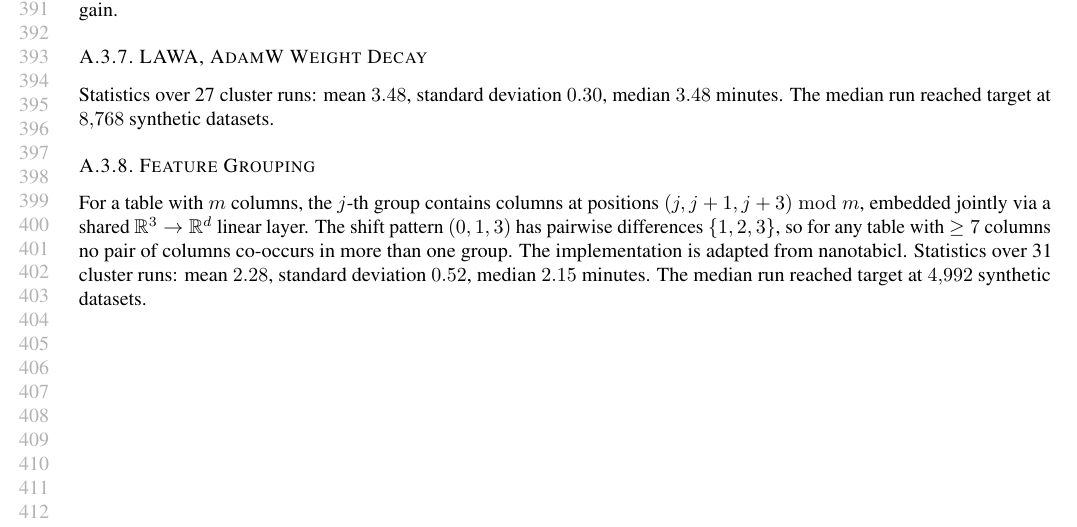
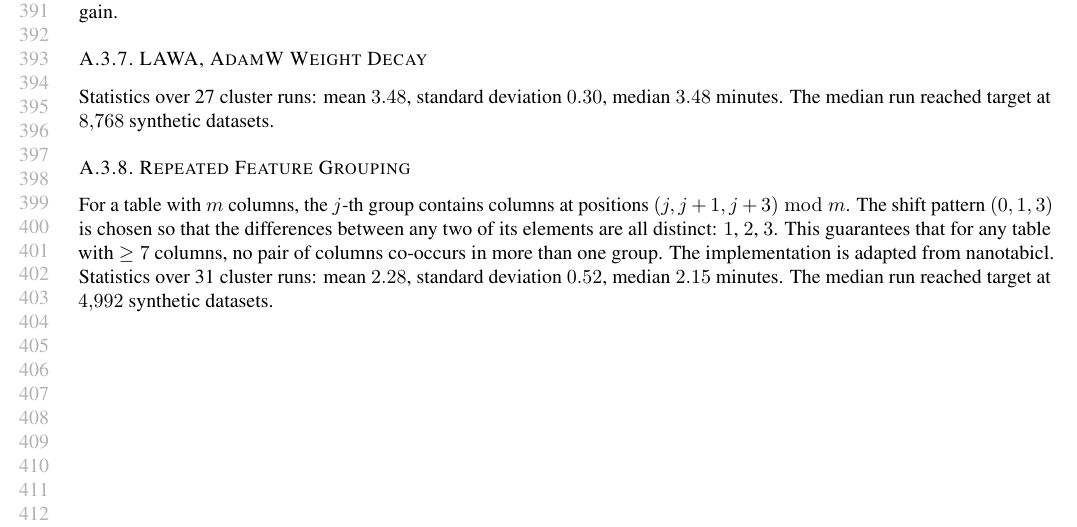
Before and after one commit to borawhocodess/modded-nanotabpfn, a LaTeX paper (main.tex): part of page 8 of 8, cut so that both start at the same text. Compiled offline with pdfLaTeX.

```diff
--- a/main.tex
+++ b/main.tex
@@ -469,10 +469,11 @@
 \label{app:records-lawa}
 Statistics over 27 cluster runs: mean $3.48$, standard deviation $0.30$, median $3.48$ minutes. The median run reached target at $8{,}768$ synthetic datasets.
 
-\subsubsection{Feature Grouping}
+\subsubsection{Repeated Feature Grouping}
 \label{app:records-featuregroup}
-For a table with $m$ columns, the $j$-th group contains columns at positions $(j, j+1, j+3) \bmod m$, embedded jointly via a shared $\mathbb{R}^3 \to \mathbb{R}^d$ linear layer.
-The shift pattern $(0, 1, 3)$ has pairwise differences $\{1, 2, 3\}$, so for any table with $\geq 7$ columns no pair of columns co-occurs in more than one group.
+For a table with $m$ columns, the $j$-th group contains columns at positions $(j, j+1, j+3) \bmod m$.
+The shift pattern $(0, 1, 3)$ is chosen so that the differences between any two of its elements are all distinct: $1$, $2$, $3$.
+This guarantees that for any table with $\geq 7$ columns, no pair of columns co-occurs in more than one group.
 The implementation is adapted from nanotabicl.
 Statistics over 31 cluster runs: mean $2.28$, standard deviation $0.52$, median $2.15$ minutes.
 The median run reached target at $4{,}992$ synthetic datasets.
```
Also changed, not shown: main.tex (6 more changed lines).
